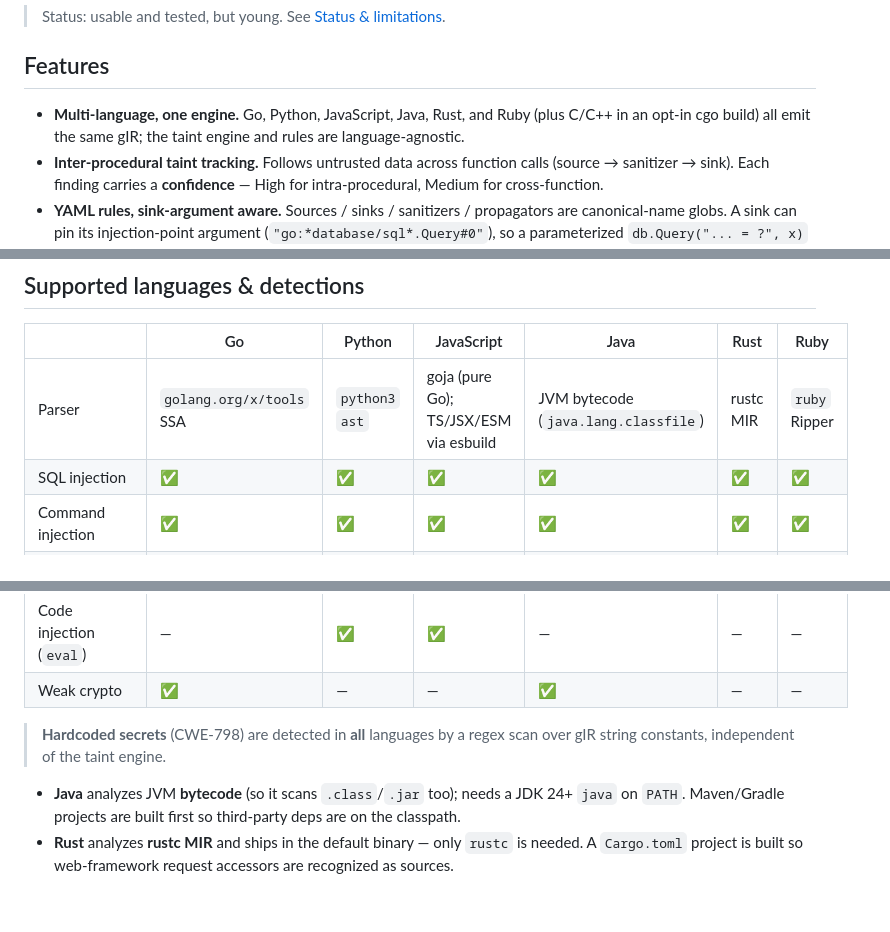
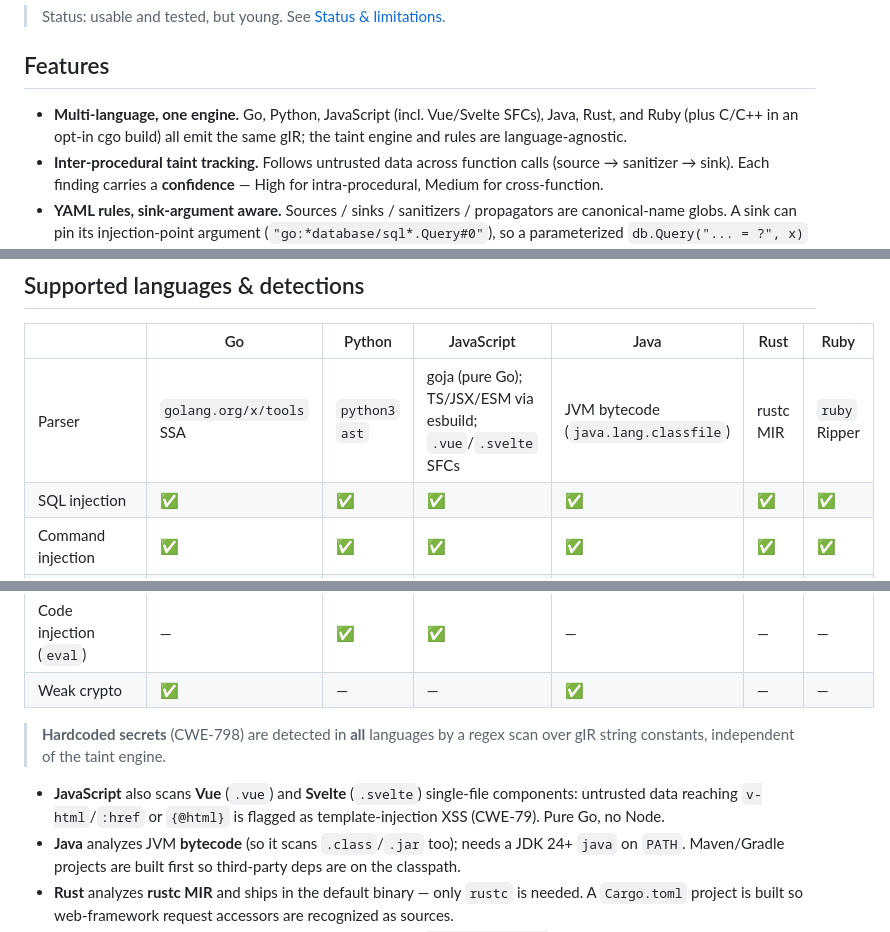
Before and after one commit to bytevet/godzilla, a Markdown page: README.md, 3 parts joined by grey strips. GitHub-like rendering; blank space fills up the shorter version.

```diff
--- a/README.md
+++ b/README.md
@@ -31,9 +31,9 @@ flowchart LR
 
 ## Features
 
-- **Multi-language, one engine.** Go, Python, JavaScript, Java, Rust, and Ruby
-  (plus C/C++ in an opt-in cgo build) all emit the same gIR; the taint engine and
-  rules are language-agnostic.
+- **Multi-language, one engine.** Go, Python, JavaScript (incl. Vue/Svelte SFCs),
+  Java, Rust, and Ruby (plus C/C++ in an opt-in cgo build) all emit the same gIR;
+  the taint engine and rules are language-agnostic.
 - **Inter-procedural taint tracking.** Follows untrusted data across function
   calls (source → sanitizer → sink). Each finding carries a **confidence** — High
   for intra-procedural, Medium for cross-function.
@@ -141,7 +141,7 @@ releases; `edge`/`edge-full` track `main`. Images are multi-arch (amd64 + arm64)
 
 | | Go | Python | JavaScript | Java | Rust | Ruby |
 |---|---|---|---|---|---|---|
-| Parser | `golang.org/x/tools` SSA | `python3` `ast` | goja (pure Go); TS/JSX/ESM via esbuild | JVM bytecode (`java.lang.classfile`) | rustc MIR | `ruby` Ripper |
+| Parser | `golang.org/x/tools` SSA | `python3` `ast` | goja (pure Go); TS/JSX/ESM via esbuild; `.vue`/`.svelte` SFCs | JVM bytecode (`java.lang.classfile`) | rustc MIR | `ruby` Ripper |
 | SQL injection | ✅ | ✅ | ✅ | ✅ | ✅ | ✅ |
 | Command injection | ✅ | ✅ | ✅ | ✅ | ✅ | ✅ |
 | Path traversal | ✅ | ✅ | ✅ | ✅ | ✅ | — |
@@ -155,6 +155,9 @@ releases; `edge`/`edge-full` track `main`. Images are multi-arch (amd64 + arm64)
 > **Hardcoded secrets** (CWE-798) are detected in **all** languages by a regex
 > scan over gIR string constants, independent of the taint engine.
 
+- **JavaScript** also scans **Vue** (`.vue`) and **Svelte** (`.svelte`)
+  single-file components: untrusted data reaching `v-html`/`:href` or `{@html}` is
+  flagged as template-injection XSS (CWE-79). Pure Go, no Node.
 - **Java** analyzes JVM **bytecode** (so it scans `.class`/`.jar` too); needs a
   JDK 24+ `java` on `PATH`. Maven/Gradle projects are built first so third-party
   deps are on the classpath.
```
Also changed, not shown: ARCHITECTURE.md (+4 -2 lines), CLAUDE.md (+7 -1 lines).
